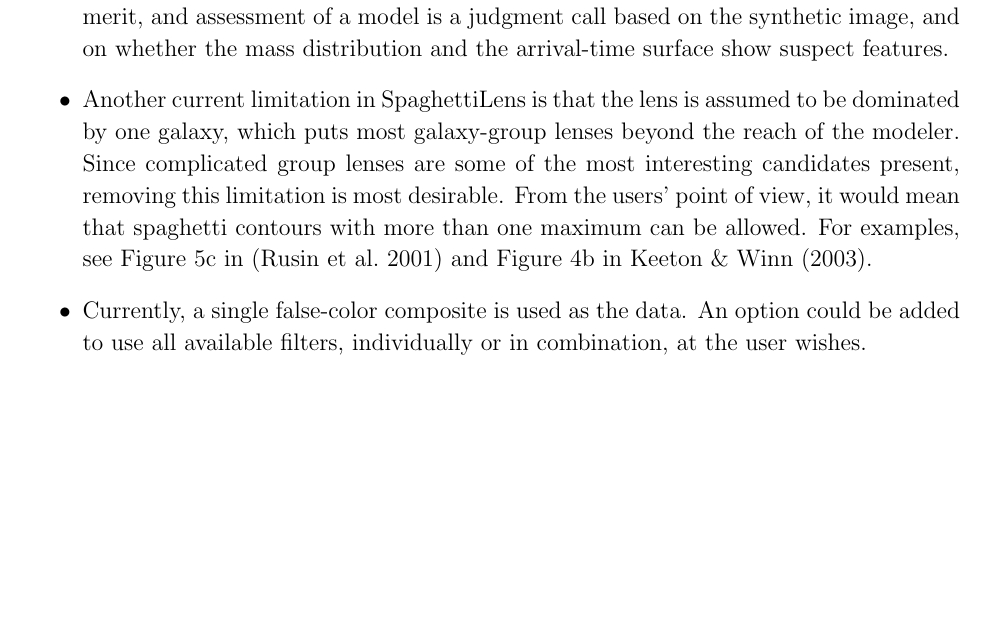
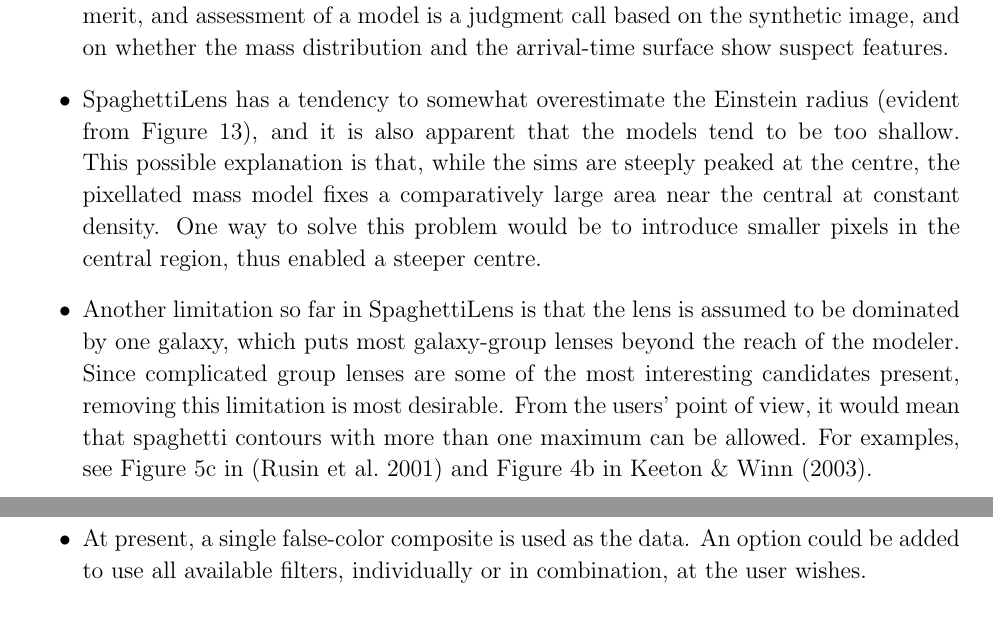
Before and after one commit to RafiKueng/SimAnalysis, a LaTeX paper (text/ms.tex, which reads text/tex/outlook.tex): part of page 14 of 34 before the commit and two parts of pages 14 and 15 of 34 after it, the two joined at a grey line, cut so that both start at the same text, the shorter picture padded with empty space. Compiled offline with pdfLaTeX; a missing bibliography style is replaced by a similar one.

Commit message:
another small edit

```diff
--- a/text/tex/outlook.tex
+++ b/text/tex/outlook.tex
@@ -30,15 +30,23 @@ Second, \spl needs some enhancements.
   assessment of a model is a judgment call based on the synthetic
   image, and on whether the mass distribution and the arrival-time
   surface show suspect features.
-\item Another current limitation in \spl is that the lens is assumed
-  to be dominated by one galaxy, which puts most galaxy-group lenses
-  beyond the reach of the modeler. Since complicated group lenses
-  are some of the most interesting candidates present, removing this
+\item \spl has a tendency to somewhat overestimate the Einstein radius
+  (evident from Figure \ref{fig:ER_per_sim}), and it is also apparent
+  that the models tend to be too shallow.  This possible explanation
+  is that, while the sims are steeply peaked at the centre, the
+  pixellated mass model fixes a comparatively large area near the
+  central at constant density.  One way to solve this problem would be
+  to introduce smaller pixels in the central region, thus enabled a
+  steeper centre.
+\item Another limitation so far in \spl is that the lens is assumed to
+  be dominated by one galaxy, which puts most galaxy-group lenses
+  beyond the reach of the modeler. Since complicated group lenses are
+  some of the most interesting candidates present, removing this
   limitation is most desirable.  From the users' point of view, it
   would mean that spaghetti contours with more than one maximum can be
   allowed.  For examples, see Figure 5c in \citep{2001ApJ...557..594R}
   and Figure 4b in \cite{2003ApJ...590...39K}.
-\item Currently, a single false-color composite is used as the data.
+\item At present, a single false-color composite is used as the data.
   An option could be added to use all available filters, individually
   or in combination, at the user wishes.
 \end{itemize}
```
Also changed, not shown: text/tex/figures.tex (+1 -1 lines).
